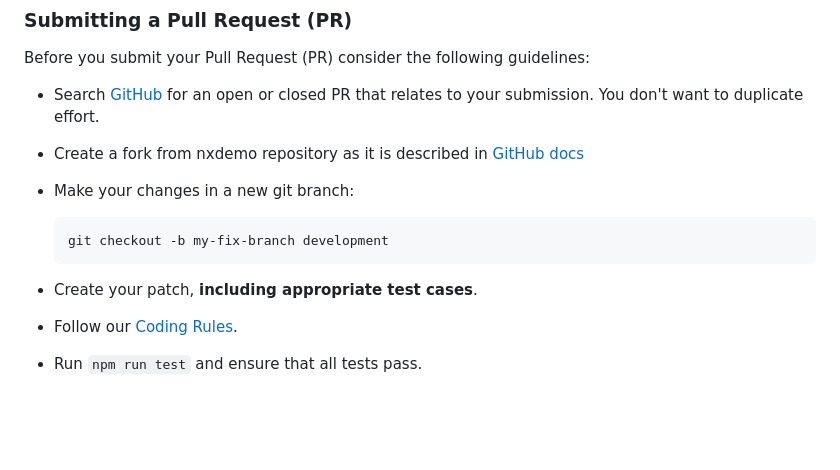
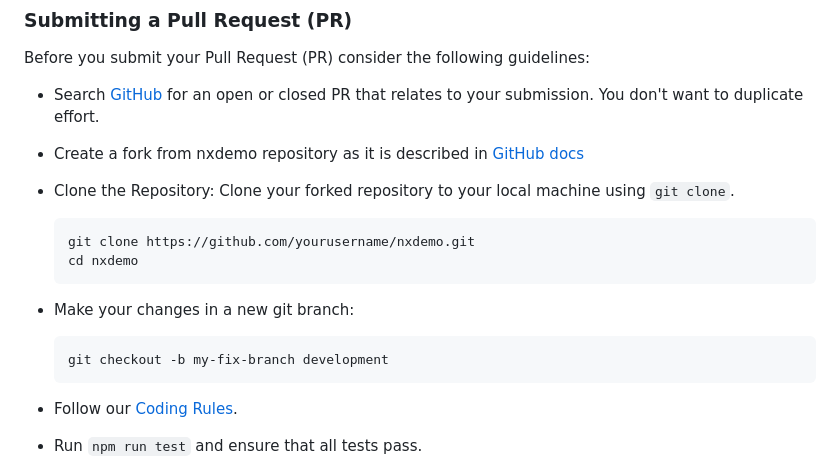
Before and after one commit to suryansh9315/nxdemo, a Markdown page: CONTRIBUTING.md, the part around the change. Rendered like a GitHub page; blank space fills up the shorter version.

````diff
--- a/CONTRIBUTING.md
+++ b/CONTRIBUTING.md
@@ -37,13 +37,19 @@ Before you submit your Pull Request (PR) consider the following guidelines:
 * Search [GitHub](https://github.com/suryansh9315/nxdemo/pulls) for an open or closed PR
   that relates to your submission. You don't want to duplicate effort.
 * Create a fork from nxdemo repository as it is described in [GitHub docs](https://docs.github.com/en/get-started/quickstart/fork-a-repo#forking-a-repository)
+* Clone the Repository: Clone your forked repository to your local machine using `git clone`.
+
+     ```shell
+     git clone https://github.com/yourusername/nxdemo.git
+     cd nxdemo
+     ```
+
 * Make your changes in a new git branch:
 
      ```shell
      git checkout -b my-fix-branch development
      ```
 
-* Create your patch, **including appropriate test cases**.
 * Follow our [Coding Rules](#rules).
 * Run `npm run test` and ensure that all tests pass.
 * Commit your changes using a descriptive commit message that follows our
````
